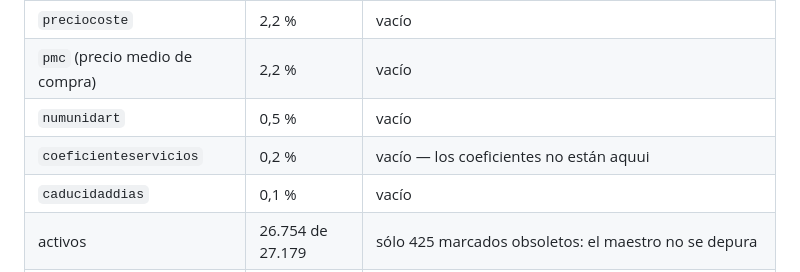
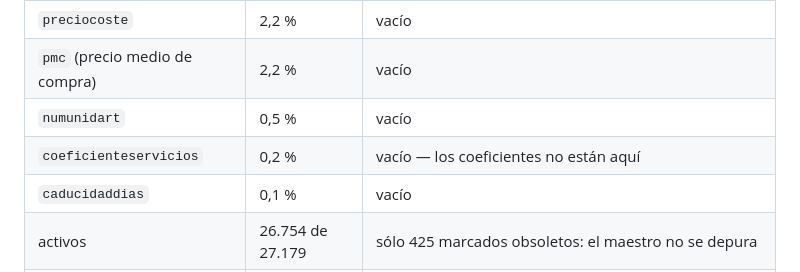
Before and after one commit to gabriello83/flightdeck, a Markdown page: docs/09-relleno-resultados.md, the part around the change. Rendered like a GitHub page.

Commit message:
Corrige errata
Co-Authored-By: Claude Opus 5 <noreply@anthropic.com>
Claude-Session: https://claude.ai/code/session_019AhsUdeCJveFgyWPkWGnqu

```diff
--- a/docs/09-relleno-resultados.md
+++ b/docs/09-relleno-resultados.md
@@ -12,7 +12,7 @@ qué indicadores puede sostener la cabina hoy, sin rellenar nada.
 | `preciocoste` | 2,2 % | vacío |
 | `pmc` (precio medio de compra) | 2,2 % | vacío |
 | `numunidart` | 0,5 % | vacío |
-| `coeficienteservicios` | 0,2 % | vacío — los coeficientes no están aquui |
+| `coeficienteservicios` | 0,2 % | vacío — los coeficientes no están aquí |
 | `caducidaddias` | 0,1 % | vacío |
 | activos | 26.754 de 27.179 | sólo 425 marcados obsoletos: el maestro no se depura |
 | frescos | 65 | |
```
